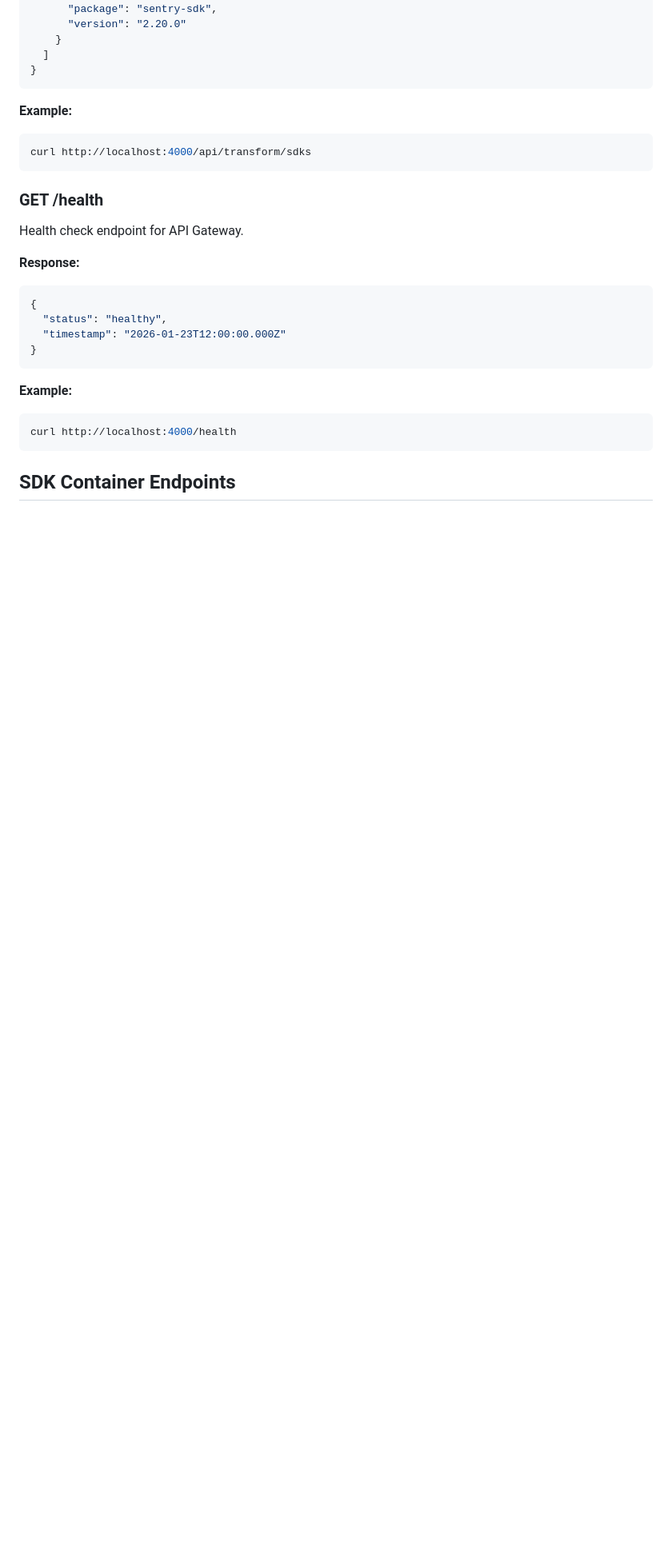
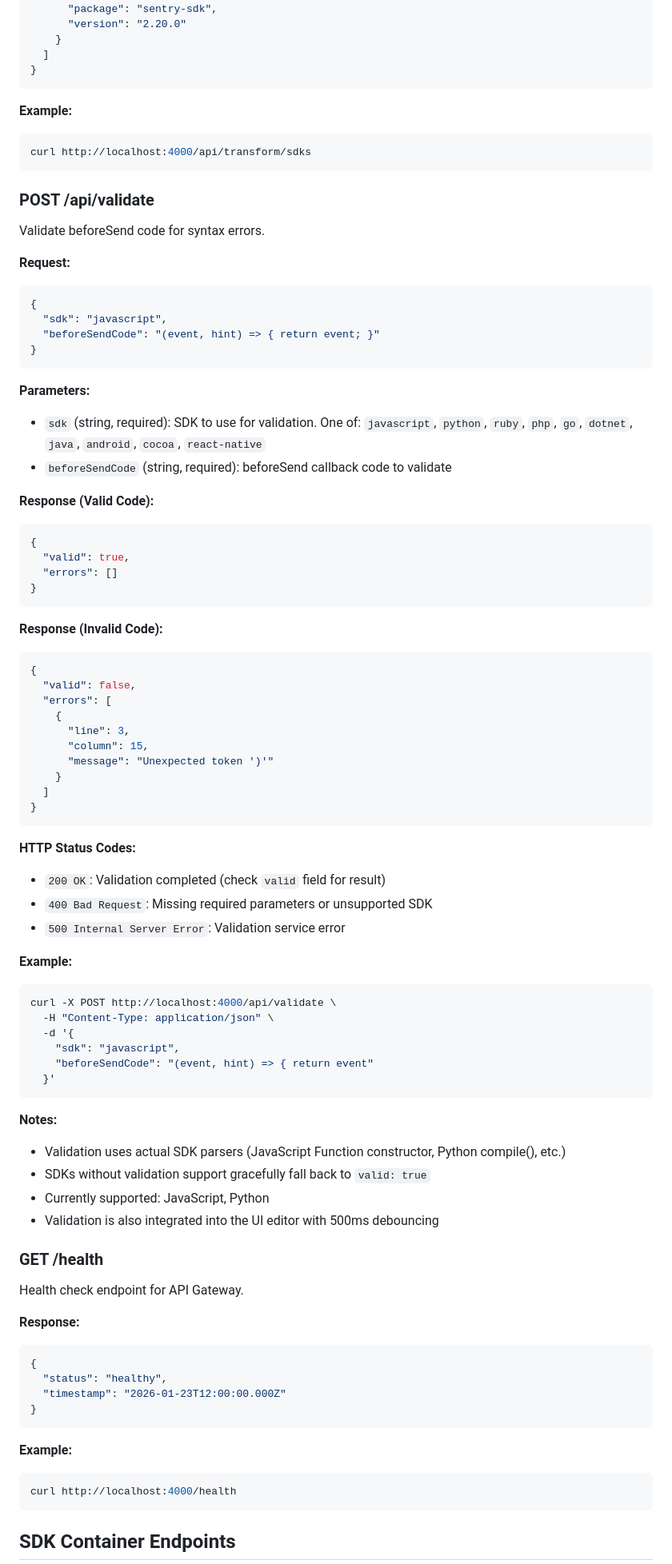
Before and after one commit to vlad-ko/beforesend-playground, a Markdown page: docs/api-reference.md, the part around one of its changes. Shown at 80% size. Rendered like a GitHub page; blank space fills up the shorter version.

Commit message:
docs: add syntax validation documentation
- Add POST /api/validate endpoint to API reference
- Add POST /validate endpoint for SDK containers
- Update README with real-time syntax validation feature
- Document validation request/response formats
- Add examples for JavaScript and Python validation

Related to #7

````diff
--- a/docs/api-reference.md
+++ b/docs/api-reference.md
@@ -111,6 +111,65 @@ List available SDKs and their status.
 curl http://localhost:4000/api/transform/sdks
 ```
 
+### POST /api/validate
+
+Validate beforeSend code for syntax errors.
+
+**Request:**
+```json
+{
+  "sdk": "javascript",
+  "beforeSendCode": "(event, hint) => { return event; }"
+}
+```
+
+**Parameters:**
+- `sdk` (string, required): SDK to use for validation. One of: `javascript`, `python`, `ruby`, `php`, `go`, `dotnet`, `java`, `android`, `cocoa`, `react-native`
+- `beforeSendCode` (string, required): beforeSend callback code to validate
+
+**Response (Valid Code):**
+```json
+{
+  "valid": true,
+  "errors": []
+}
+```
+
+**Response (Invalid Code):**
+```json
+{
+  "valid": false,
+  "errors": [
+    {
+      "line": 3,
+      "column": 15,
+      "message": "Unexpected token ')'"
+    }
+  ]
+}
+```
+
+**HTTP Status Codes:**
+- `200 OK`: Validation completed (check `valid` field for result)
+- `400 Bad Request`: Missing required parameters or unsupported SDK
+- `500 Internal Server Error`: Validation service error
+
+**Example:**
+```bash
+curl -X POST http://localhost:4000/api/validate \
+  -H "Content-Type: application/json" \
+  -d '{
+    "sdk": "javascript",
+    "beforeSendCode": "(event, hint) => { return event"
+  }'
+```
+
+**Notes:**
+- Validation uses actual SDK parsers (JavaScript Function constructor, Python compile(), etc.)
+- SDKs without validation support gracefully fall back to `valid: true`
+- Currently supported: JavaScript, Python
+- Validation is also integrated into the UI editor with 500ms debouncing
+
 ### GET /health
 
 Health check endpoint for API Gateway.
````
Also changed, not shown: other parts of docs/api-reference.md (+32 -0 lines), README.md (+1 -0 lines).
